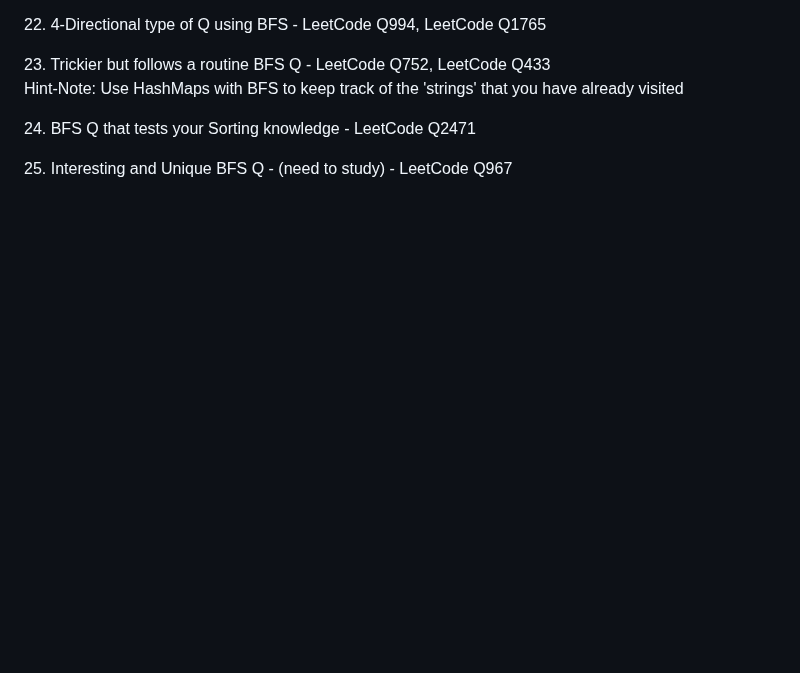
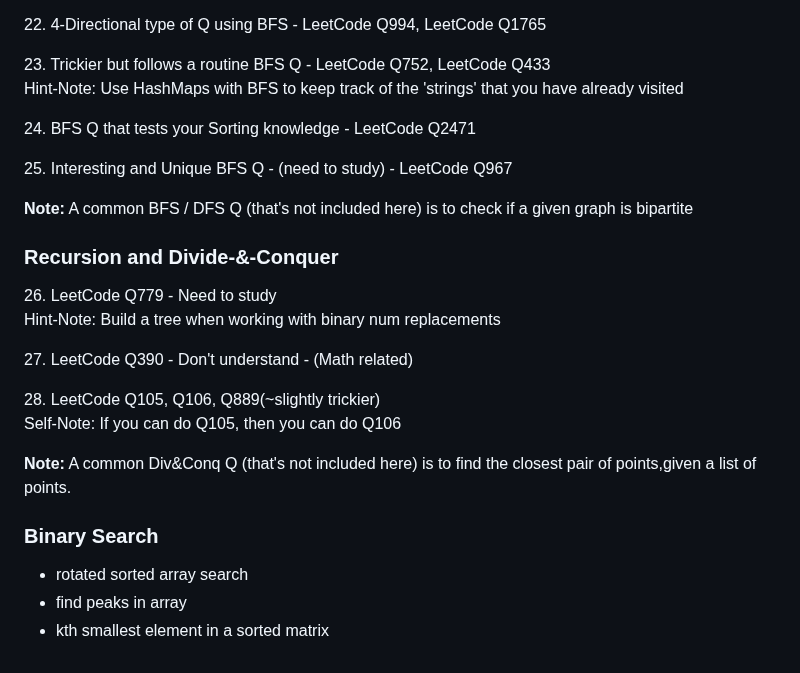
Before and after one commit to kannikakabilar/Kannika-Notas, a Markdown page: Checkpoint/README.md, the part around one of its changes. GitHub-like rendering; blank space fills up the shorter version.

```diff
--- a/Checkpoint/README.md
+++ b/Checkpoint/README.md
@@ -397,3 +398,25 @@ Notes-for-Q1625
 24\. BFS Q that tests your Sorting knowledge - LeetCode Q2471
 
 25\. Interesting and Unique BFS Q - (need to study) - LeetCode Q967
+
+**Note:** A common BFS / DFS Q (that's not included here) is to check if a given graph is bipartite
+
+
+<h3 style="color:#0303ad">Recursion and Divide-&-Conquer</h3>
+
+26\. LeetCode Q779 - Need to study
+<br>Hint-Note: Build a tree when working with binary num replacements
+
+27\. LeetCode Q390 - Don't understand - (Math related)
+
+28\. LeetCode Q105, Q106, Q889(~slightly trickier)
+<br>Self-Note: If you can do Q105, then you can do Q106
+
+**Note:** A common Div&Conq Q (that's not included here) is to find the closest pair of points,given a list of points.
+
+
+<h3 style="color:#0303ad">Binary Search</h3>
+
+- rotated sorted array search
+- find peaks in array
+- kth smallest element in a sorted matrix
```
Also changed, not shown: other parts of Checkpoint/README.md (+3 -2 lines).
